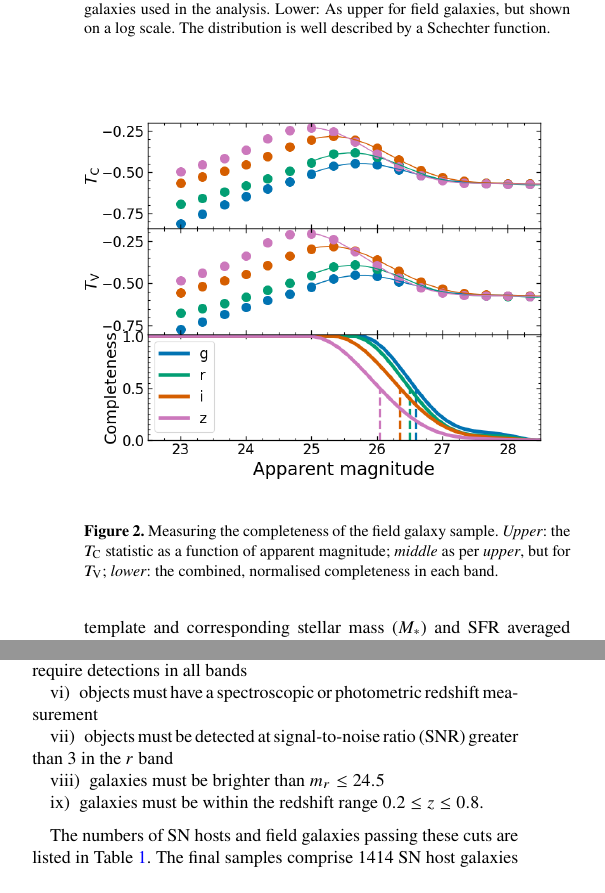
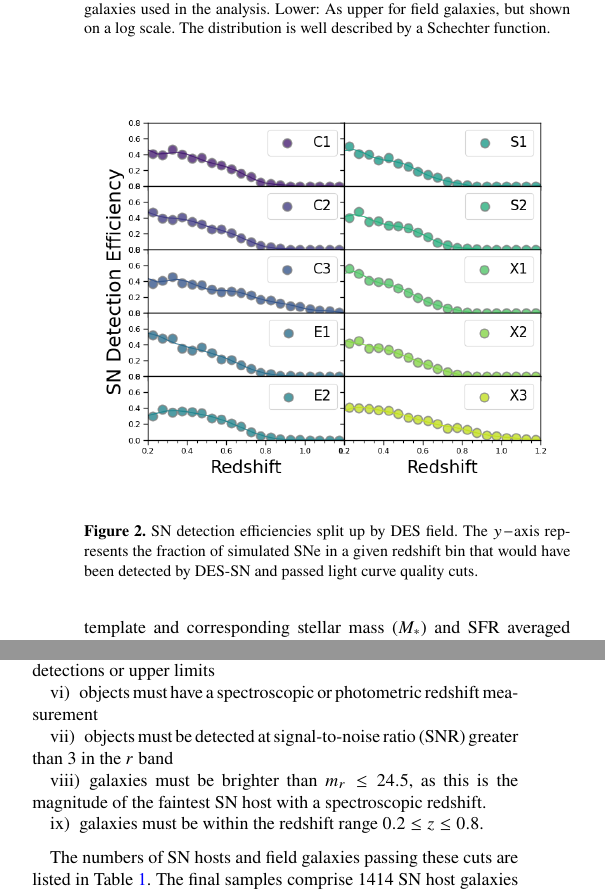
Before and after one commit to wisemanp/DES-SN-Galactic-Rates, a LaTeX paper (draft.tex): two parts of the columns of page 3 of 9, joined at a grey line, cut so that both start at the same text. Compiled offline with pdfLaTeX; a LaTeX package or settings file that is missing is left out.

Commit message:
Updates from Overleaf

```diff
--- a/draft.tex
+++ b/draft.tex
@@ -184,9 +184,9 @@ Photometric redshifts are taken, where available, from the catalogue of \citet{H
 
 \begin{figure}
     \centering
-    \includegraphics[width=0.5\textwidth]{figs/completeness_combined.png}
-    \caption{Measuring the completeness of the field galaxy sample. \textit{Upper}: the $T_{\mathrm{C}}$ statistic as a function of apparent magnitude; \textit{middle} as per \textit{upper}, but for $T_{\mathrm{V}}$; \textit{lower}: the combined, normalised completeness in each band.
-    \label{fig:completeness}}
+    \includegraphics[width=0.5\textwidth]{figs/SN_efficiencies.png}
+    \caption{SN detection efficiencies split up by DES field. The $y-$axis represents the fraction of simulated SNe in a given redshift bin that would have been detected by DES-SN and passed light curve quality cuts.
+    \label{fig:SN_efficiency}}
 \end{figure}
 
 \begin{figure}
@@ -213,13 +213,13 @@ In order to refine the sample of host and field galaxies for the rate analysis w
 
     \item[iv)] objects must have a value of 0.95 in the star/galaxy (S/G) separation \texttt{CLASS\_STAR} provided by \texttt{Source Extractor} \citep{Bertin1996}
 
-    \item[v)]  objects must be covered by $ugrizJHK$ photometry, but do not require detections in all bands
+    \item[v)]  objects must be covered by $ugrizJHK$ photometry with either detections or upper limits
 
     \item[vi)] objects must have a spectroscopic or photometric redshift measurement
 
     \item[vii)] objects must be detected at signal-to-noise ratio (SNR) greater than 3 in the $r$ band
 
-    \item[viii)] galaxies must be brighter than $m_r \leq 24.5$
+    \item[viii)] galaxies must be brighter than $m_r \leq 24.5$, as this is the magnitude of the faintest SN host with a spectroscopic redshift.
 
     \item[ix)] galaxies must be within the redshift range $0.2 \leq z \leq 0.8$.
 \end{enumerate}
```
